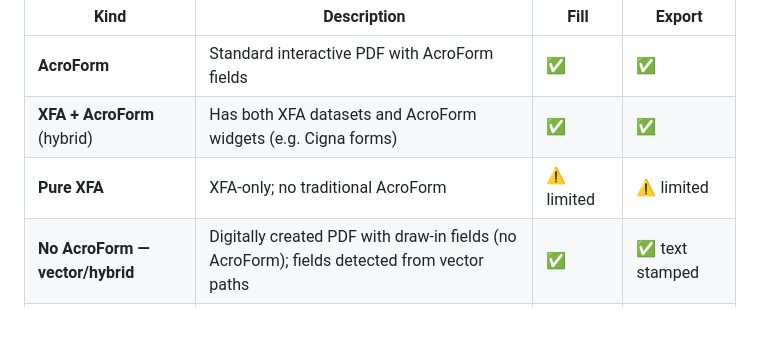
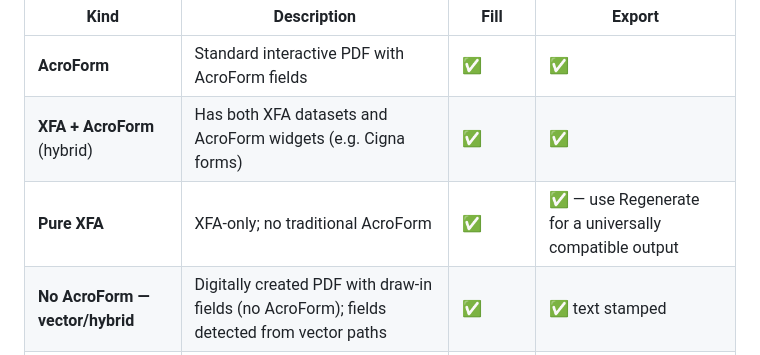
Before and after one commit to the-hcma/fpdf, a Markdown page: README.md, the part around the change. Rendered like a GitHub page; blank space fills up the shorter version.

```diff
--- a/README.md
+++ b/README.md
@@ -78,7 +78,7 @@ fpdf classifies every PDF by its form structure on first open and shows a status
 |---|---|---|---|
 | **AcroForm** | Standard interactive PDF with AcroForm fields | ✅ | ✅ |
 | **XFA + AcroForm** (hybrid) | Has both XFA datasets and AcroForm widgets (e.g. Cigna forms) | ✅ | ✅ |
-| **Pure XFA** | XFA-only; no traditional AcroForm | ⚠️ limited | ⚠️ limited |
+| **Pure XFA** | XFA-only; no traditional AcroForm | ✅ | ✅ — use Regenerate for a universally compatible output |
 | **No AcroForm — vector/hybrid** | Digitally created PDF with draw-in fields (no AcroForm); fields detected from vector paths | ✅ | ✅ text stamped |
 | **No AcroForm — scanned** | Scanned image-only PDF; no auto-detected fields; add fields manually | ✅ manual | ✅ text stamped |
 
```
Also changed, not shown: PLAN.md (+13 -10 lines).
